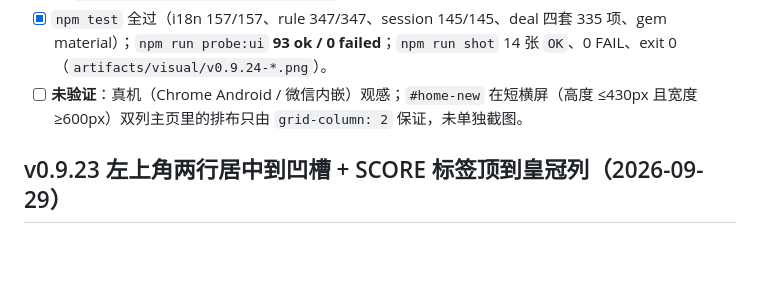
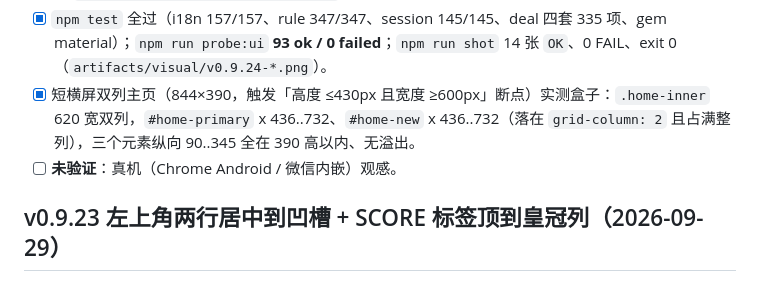
Before and after one commit to PPZ-Game-Life/VoxalBlast, a Markdown page: docs/Planning/04-MVP验收清单.md, the part around the change. Rendered like a GitHub page; blank space fills up the shorter version.

Commit message:
docs: v0.9.24 短横屏双列主页补实测读数（#home-new 落在 grid-column: 2）

```diff
--- a/docs/Planning/04-MVP验收清单.md
+++ b/docs/Planning/04-MVP验收清单.md
@@ -18,7 +18,8 @@
 - [x] CDP 场景探针（`.tmp` 临时脚本，不入库）五组全绿：**A** 局内设置→主页（封面开、设置关、焦点 `home-primary`）；**B** 主页内开设置→主页（同上；焦点由修复前的 `BODY` 变 `home-primary`）；**C** 点 `#home-new`（封面关、槽被新空局覆盖 `hasSavedRun:true`）；**D** **跑完一局** → 设置 → 主页（`#game-over` 由 `open` 变 **`hidden`**，修复前此处仍是 `open`）；**E** 封面主按钮正常开新局。
 - [x] `#home-new` 可见性随槽位切换：有快照 `newBtnShown:true` / 无快照 `false`；竖屏 390×844 目视证据 `artifacts/visual/home-new-btn.png`。
 - [x] `npm test` 全过（i18n 157/157、rule 347/347、session 145/145、deal 四套 335 项、gem material）；`npm run probe:ui` **93 ok / 0 failed**；`npm run shot` 14 张 `OK`、0 FAIL、exit 0（`artifacts/visual/v0.9.24-*.png`）。
-- [ ] **未验证**：真机（Chrome Android / 微信内嵌）观感；`#home-new` 在短横屏（高度 ≤430px 且宽度 ≥600px）双列主页里的排布只由 `grid-column: 2` 保证，未单独截图。
+- [x] 短横屏双列主页（844×390，触发「高度 ≤430px 且宽度 ≥600px」断点）实测盒子：`.home-inner` 620 宽双列，`#home-primary` x 436..732、`#home-new` x 436..732（落在 `grid-column: 2` 且占满整列），三个元素纵向 90..345 全在 390 高以内、无溢出。
+- [ ] **未验证**：真机（Chrome Android / 微信内嵌）观感。
 
 ## v0.9.23 左上角两行居中到凹槽 + SCORE 标签顶到皇冠列（2026-09-29）
 
```
